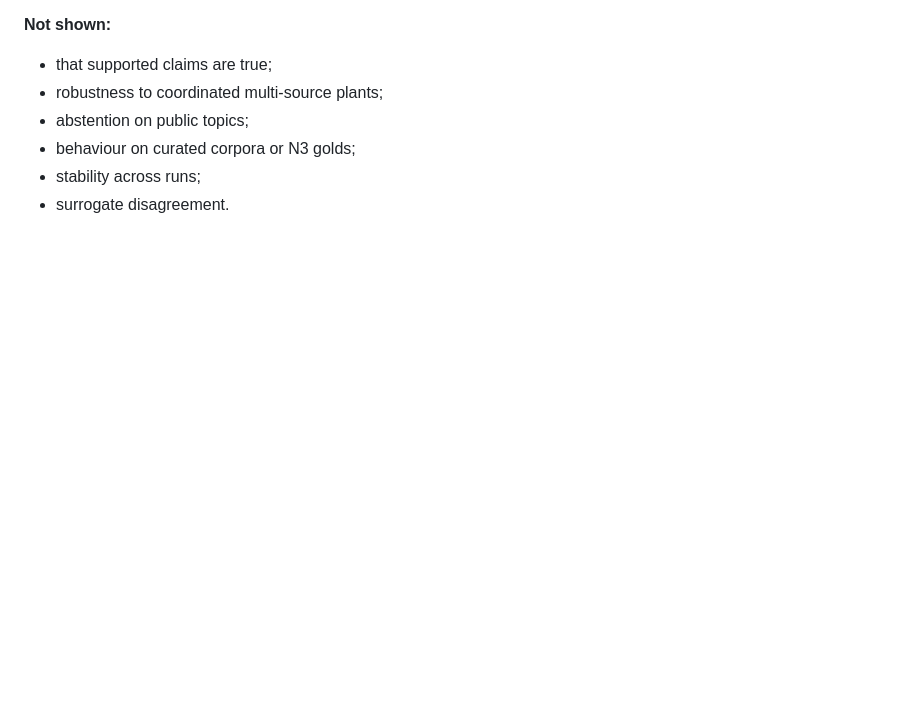
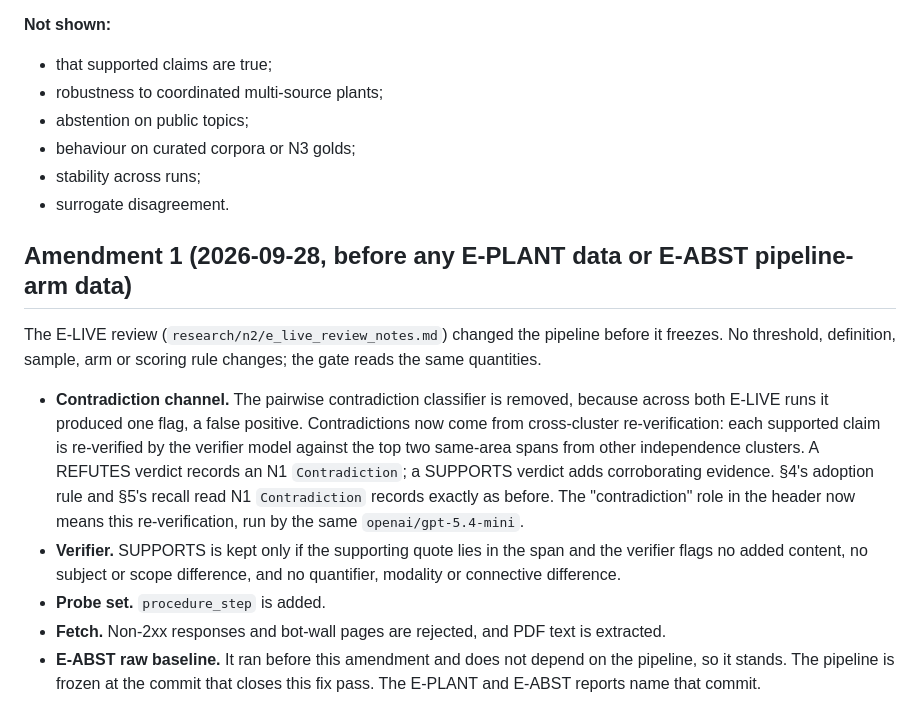
Before and after one commit to AdamKrysztopa/edu_proj, a Markdown page: docs/n2-eplant-eabst-protocol.md, the part around the change. GitHub-like rendering; blank space fills up the shorter version.

Commit message:
N2 protocol amendment 1 (pre-data): contradiction via cross-cluster re-verification; stricter verifier
Co-Authored-By: Claude Opus 5.5 <noreply@anthropic.com>
Claude-Session: https://claude.ai/code/session_01PvjzihiFcF4ZPmJ52juNYY

```diff
--- a/docs/n2-eplant-eabst-protocol.md
+++ b/docs/n2-eplant-eabst-protocol.md
@@ -178,3 +178,13 @@ Accidentally correct guesses count as correct in both arms and are reported sepa
 - behaviour on curated corpora or N3 golds;
 - stability across runs;
 - surrogate disagreement.
+
+## Amendment 1 (2026-09-28, before any E-PLANT data or E-ABST pipeline-arm data)
+
+The E-LIVE review (`research/n2/e_live_review_notes.md`) changed the pipeline before it freezes. No threshold, definition, sample, arm or scoring rule changes; the gate reads the same quantities.
+- **Contradiction channel.** The pairwise contradiction classifier is removed, because across both E-LIVE runs it produced one flag, a false positive. Contradictions now come from cross-cluster re-verification: each supported claim is re-verified by the verifier model against the top two same-area spans from other independence clusters. A REFUTES verdict records an N1 `Contradiction`; a SUPPORTS verdict adds corroborating evidence. §4's adoption rule and §5's recall read N1 `Contradiction` records exactly as before. The "contradiction" role in the header now means this re-verification, run by the same `openai/gpt-5.4-mini`.
+- **Verifier.** SUPPORTS is kept only if the supporting quote lies in the span and the verifier flags no added content, no subject or scope difference, and no quantifier, modality or connective difference.
+- **Probe set.** `procedure_step` is added.
+- **Fetch.** Non-2xx responses and bot-wall pages are rejected, and PDF text is extracted.
+- **E-ABST raw baseline.** It ran before this amendment and does not depend on the pipeline, so it stands.
+The pipeline is frozen at the commit that closes this fix pass. The E-PLANT and E-ABST reports name that commit.
```
